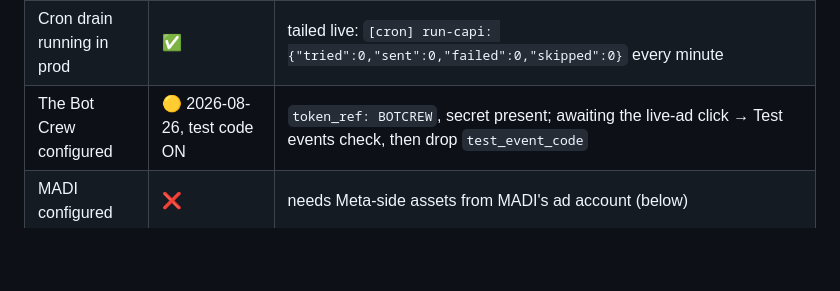
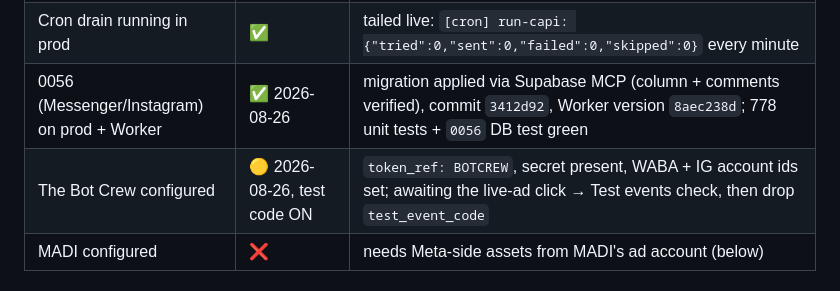
Before and after one commit to TheBotCrew-AI/thebotcrew, a Markdown page: docs/meta-capi-rollout.md, the part around the change. GitHub-like rendering; blank space fills up the shorter version.

Commit message:
docs(capi): rollout log — 0056 shipped, Bot Crew armed on all three channels
Co-Authored-By: Claude Fable 5 <noreply@anthropic.com>

```diff
--- a/docs/meta-capi-rollout.md
+++ b/docs/meta-capi-rollout.md
@@ -23,7 +23,8 @@ Turning a tenant on is config-only (one Worker secret + one DB row — no redepl
 | Code on `main` | ✅ commit `a69b740` | CI green (typecheck + `test:unit`), 580 unit tests + `supabase/tests/0048_meta_capi.test.sql` (10 cases) |
 | Worker deployed | ✅ version `0e66459c` | direct deploy (feature dormant + no DO migration ⇒ gradual not needed) |
 | Cron drain running in prod | ✅ | tailed live: `[cron] run-capi: {"tried":0,"sent":0,"failed":0,"skipped":0}` every minute |
-| The Bot Crew configured | 🟡 2026-08-26, test code ON | `token_ref: BOTCREW`, secret present; awaiting the live-ad click → Test events check, then drop `test_event_code` |
+| 0056 (Messenger/Instagram) on prod + Worker | ✅ 2026-08-26 | migration applied via Supabase MCP (column + comments verified), commit `3412d92`, Worker version `8aec238d`; 778 unit tests + `0056` DB test green |
+| The Bot Crew configured | 🟡 2026-08-26, test code ON | `token_ref: BOTCREW`, secret present, WABA + IG account ids set; awaiting the live-ad click → Test events check, then drop `test_event_code` |
 | MADI configured | ❌ | needs Meta-side assets from MADI's ad account (below) |
 
 ## Why this exists
```
